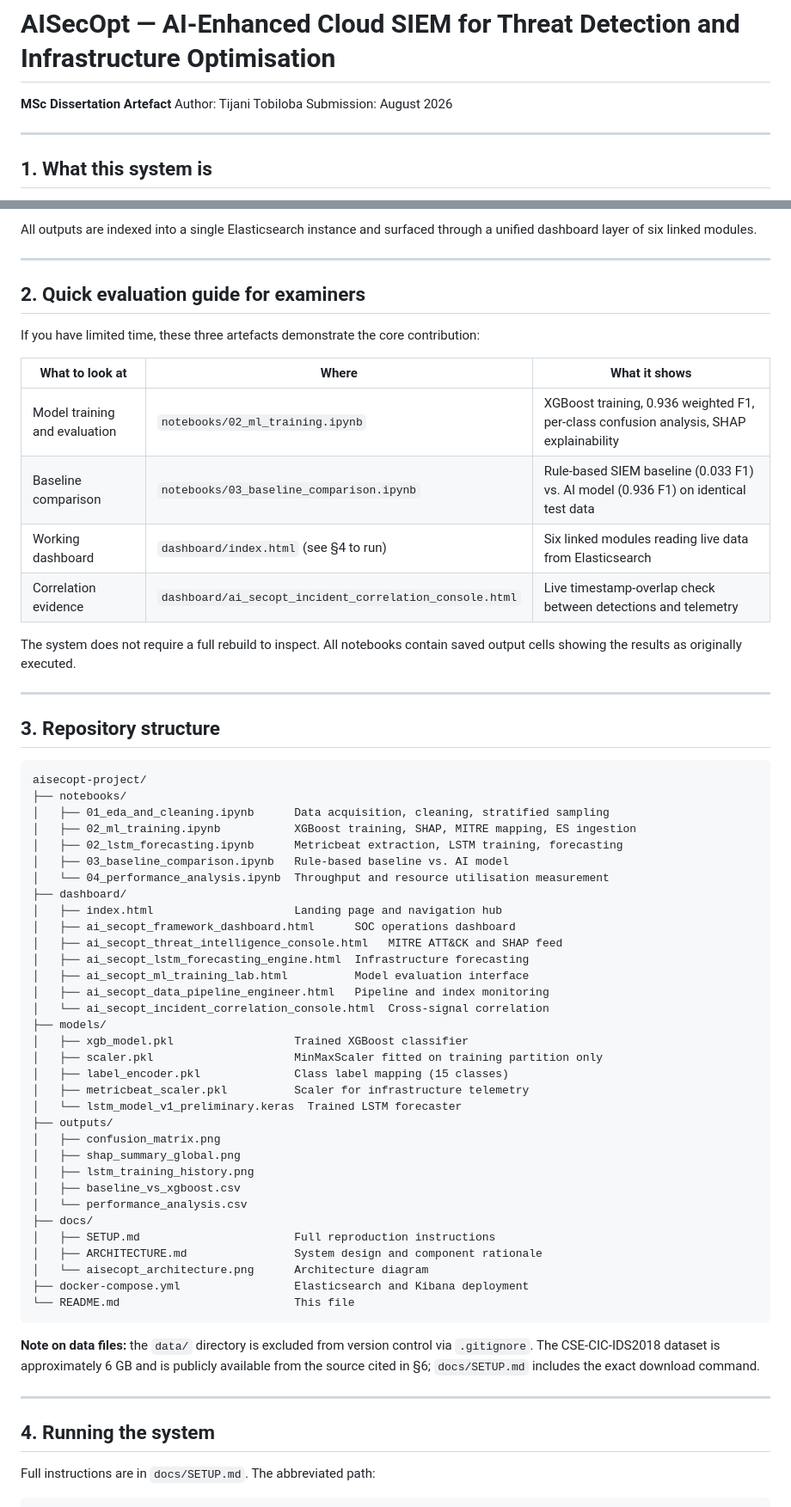
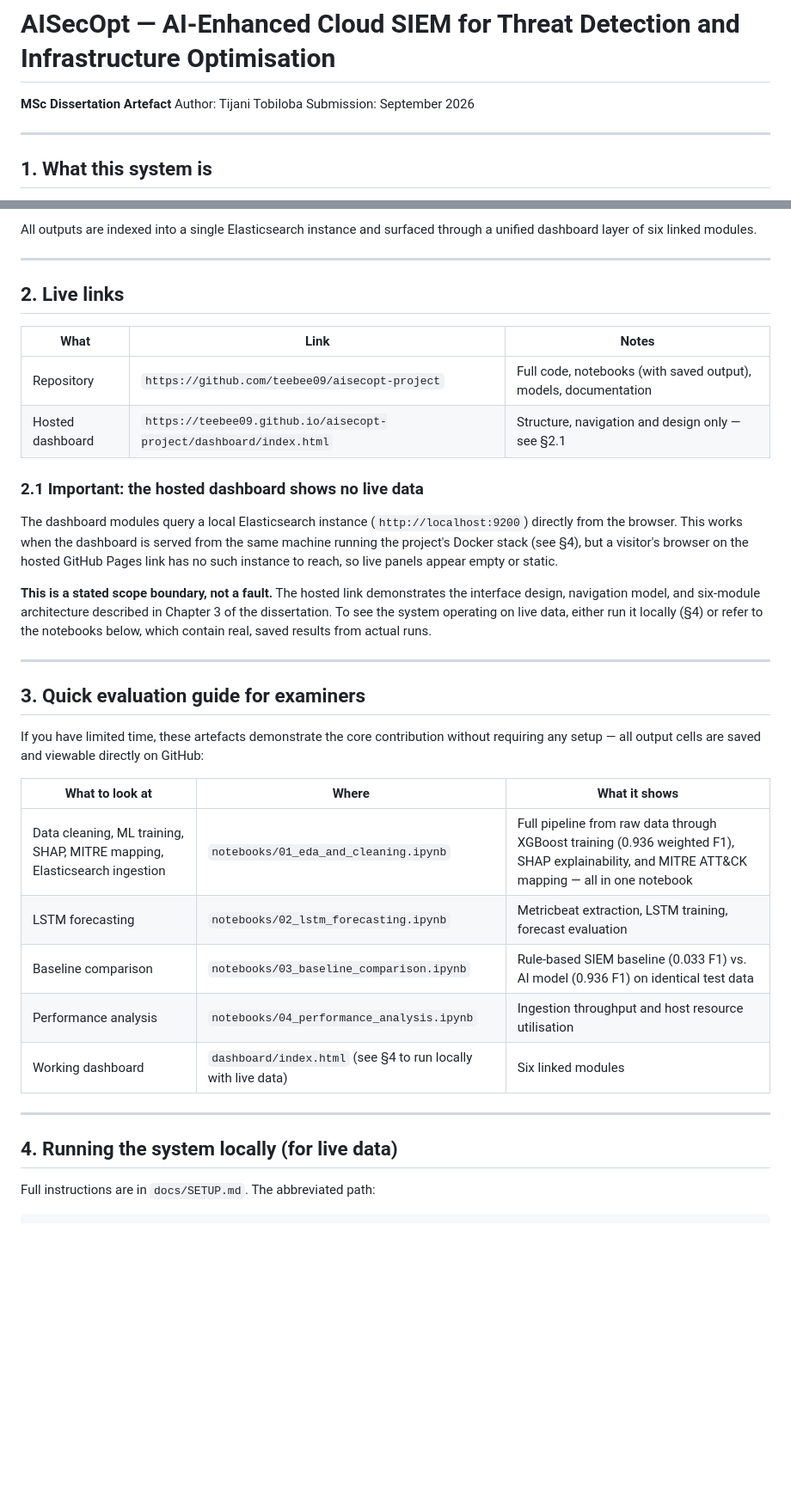
Before and after one commit to teebee09/aisecopt-project, a Markdown page: README.md, 2 parts joined by grey strips. Shown at 86% size. GitHub-like rendering; blank space fills up the shorter version.

Commit message:
Correct notebook references, output File list, and Hosting Setup

````diff
--- a/README.md
+++ b/README.md
@@ -2,7 +2,7 @@
 
 **MSc Dissertation Artefact**
 Author: Tijani Tobiloba
-Submission: August 2026
+Submission: September 2026
 
 ---
 
@@ -22,64 +22,36 @@ All outputs are indexed into a single Elasticsearch instance and surfaced throug
 
 ---
 
-## 2. Quick evaluation guide for examiners
+## 2. Live links
 
-If you have limited time, these three artefacts demonstrate the core contribution:
+| What | Link | Notes |
+|---|---|---|
+| Repository | `https://github.com/teebee09/aisecopt-project` | Full code, notebooks (with saved output), models, documentation |
+| Hosted dashboard | `https://teebee09.github.io/aisecopt-project/dashboard/index.html` | Structure, navigation and design only — see §2.1 |
+
+### 2.1 Important: the hosted dashboard shows no live data
+
+The dashboard modules query a local Elasticsearch instance (`http://localhost:9200`) directly from the browser. This works when the dashboard is served from the same machine running the project's Docker stack (see §4), but a visitor's browser on the hosted GitHub Pages link has no such instance to reach, so live panels appear empty or static.
+
+**This is a stated scope boundary, not a fault.** The hosted link demonstrates the interface design, navigation model, and six-module architecture described in Chapter 3 of the dissertation. To see the system operating on live data, either run it locally (§4) or refer to the notebooks below, which contain real, saved results from actual runs.
+
+---
+
+## 3. Quick evaluation guide for examiners
+
+If you have limited time, these artefacts demonstrate the core contribution without requiring any setup — all output cells are saved and viewable directly on GitHub:
 
 | What to look at | Where | What it shows |
 |---|---|---|
-| Model training and evaluation | `notebooks/02_ml_training.ipynb` | XGBoost training, 0.936 weighted F1, per-class confusion analysis, SHAP explainability |
+| Data cleaning, ML training, SHAP, MITRE mapping, Elasticsearch ingestion | `notebooks/01_eda_and_cleaning.ipynb` | Full pipeline from raw data through XGBoost training (0.936 weighted F1), SHAP explainability, and MITRE ATT&CK mapping — all in one notebook |
+| LSTM forecasting | `notebooks/02_lstm_forecasting.ipynb` | Metricbeat extraction, LSTM training, forecast evaluation |
 | Baseline comparison | `notebooks/03_baseline_comparison.ipynb` | Rule-based SIEM baseline (0.033 F1) vs. AI model (0.936 F1) on identical test data |
-| Working dashboard | `dashboard/index.html` (see §4 to run) | Six linked modules reading live data from Elasticsearch |
-| Correlation evidence | `dashboard/ai_secopt_incident_correlation_console.html` | Live timestamp-overlap check between detections and telemetry |
-
-The system does not require a full rebuild to inspect. All notebooks contain saved output cells showing the results as originally executed.
+| Performance analysis | `notebooks/04_performance_analysis.ipynb` | Ingestion throughput and host resource utilisation |
+| Working dashboard | `dashboard/index.html` (see §4 to run locally with live data) | Six linked modules |
 
 ---
 
-## 3. Repository structure
-
-```
-aisecopt-project/
-├── notebooks/
-│   ├── 01_eda_and_cleaning.ipynb      Data acquisition, cleaning, stratified sampling
-│   ├── 02_ml_training.ipynb           XGBoost training, SHAP, MITRE mapping, ES ingestion
-│   ├── 02_lstm_forecasting.ipynb      Metricbeat extraction, LSTM training, forecasting
-│   ├── 03_baseline_comparison.ipynb   Rule-based baseline vs. AI model
-│   └── 04_performance_analysis.ipynb  Throughput and resource utilisation measurement
-├── dashboard/
-│   ├── index.html                     Landing page and navigation hub
-│   ├── ai_secopt_framework_dashboard.html      SOC operations dashboard
-│   ├── ai_secopt_threat_intelligence_console.html   MITRE ATT&CK and SHAP feed
-│   ├── ai_secopt_lstm_forecasting_engine.html  Infrastructure forecasting
-│   ├── ai_secopt_ml_training_lab.html          Model evaluation interface
-│   ├── ai_secopt_data_pipeline_engineer.html   Pipeline and index monitoring
-│   └── ai_secopt_incident_correlation_console.html  Cross-signal correlation
-├── models/
-│   ├── xgb_model.pkl                  Trained XGBoost classifier
-│   ├── scaler.pkl                     MinMaxScaler fitted on training partition only
-│   ├── label_encoder.pkl              Class label mapping (15 classes)
-│   ├── metricbeat_scaler.pkl          Scaler for infrastructure telemetry
-│   └── lstm_model_v1_preliminary.keras  Trained LSTM forecaster
-├── outputs/
-│   ├── confusion_matrix.png
-│   ├── shap_summary_global.png
-│   ├── lstm_training_history.png
-│   ├── baseline_vs_xgboost.csv
-│   └── performance_analysis.csv
-├── docs/
-│   ├── SETUP.md                       Full reproduction instructions
-│   ├── ARCHITECTURE.md                System design and component rationale
-│   └── aisecopt_architecture.png      Architecture diagram
-├── docker-compose.yml                 Elasticsearch and Kibana deployment
-└── README.md                          This file
-```
-
-**Note on data files:** the `data/` directory is excluded from version control via `.gitignore`. The CSE-CIC-IDS2018 dataset is approximately 6 GB and is publicly available from the source cited in §6; `docs/SETUP.md` includes the exact download command.
-
----
-
-## 4. Running the system
+## 4. Running the system locally (for live data)
 
 Full instructions are in `docs/SETUP.md`. The abbreviated path:
 
````
Also changed, not shown: other parts of README.md (+53 -11 lines), docs/ARCHITECTURE.md (+2 -0 lines), docs/SETUP.md (+14 -15 lines).
